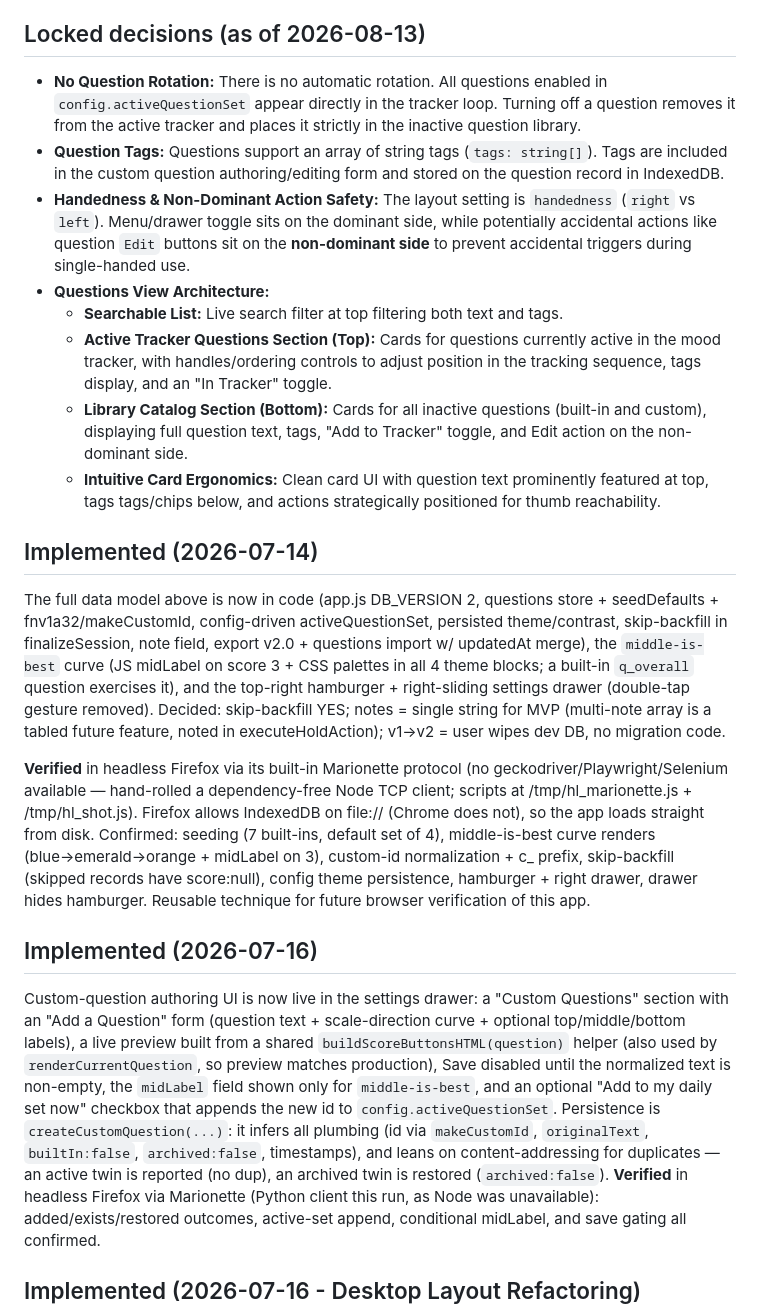
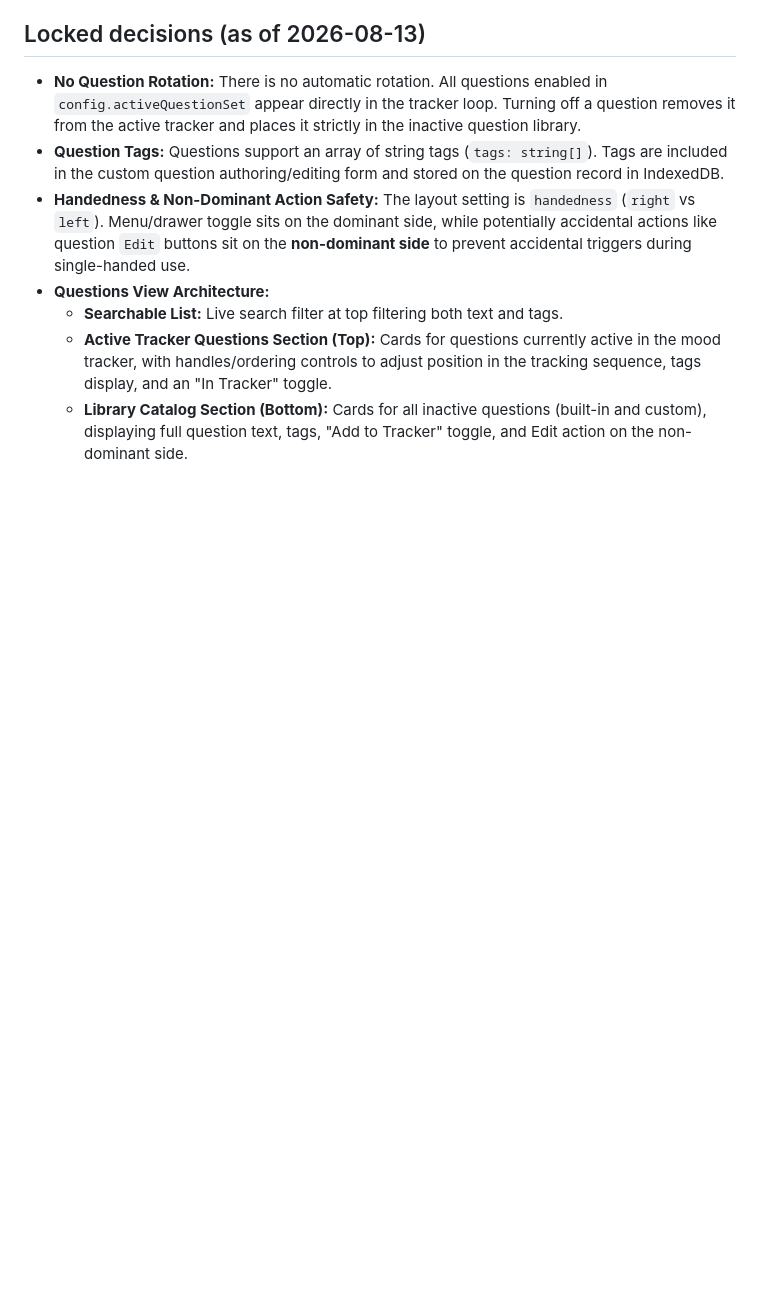
Before and after one commit to Cactus-Bones-Software/high-and-low, a Markdown page: docs/design-decisions.md, the part around one of its changes. Rendered like a GitHub page; blank space fills up the shorter version.

```diff
--- a/docs/design-decisions.md
+++ b/docs/design-decisions.md
@@ -27,17 +27,3 @@ Locked design decisions and open questions for High & Low (menu, questions store
   - **Searchable List:** Live search filter at top filtering both text and tags.
   - **Active Tracker Questions Section (Top):** Cards for questions currently active in the mood tracker, with handles/ordering controls to adjust position in the tracking sequence, tags display, and an "In Tracker" toggle.
   - **Library Catalog Section (Bottom):** Cards for all inactive questions (built-in and custom), displaying full question text, tags, "Add to Tracker" toggle, and Edit action on the non-dominant side.
-  - **Intuitive Card Ergonomics:** Clean card UI with question text prominently featured at top, tags tags/chips below, and actions strategically positioned for thumb reachability.
-
-## Implemented (2026-07-14)
-
-The full data model above is now in code (app.js DB_VERSION 2, questions store + seedDefaults + fnv1a32/makeCustomId, config-driven activeQuestionSet, persisted theme/contrast, skip-backfill in finalizeSession, note field, export v2.0 + questions import w/ updatedAt merge), the `middle-is-best` curve (JS midLabel on score 3 + CSS palettes in all 4 theme blocks; a built-in `q_overall` question exercises it), and the top-right hamburger + right-sliding settings drawer (double-tap gesture removed). Decided: skip-backfill YES; notes = single string for MVP (multi-note array is a tabled future feature, noted in executeHoldAction); v1→v2 = user wipes dev DB, no migration code.
-
-**Verified** in headless Firefox via its built-in Marionette protocol (no geckodriver/Playwright/Selenium available — hand-rolled a dependency-free Node TCP client; scripts at /tmp/hl_marionette.js + /tmp/hl_shot.js). Firefox allows IndexedDB on file:// (Chrome does not), so the app loads straight from disk. Confirmed: seeding (7 built-ins, default set of 4), middle-is-best curve renders (blue→emerald→orange + midLabel on 3), custom-id normalization + c_ prefix, skip-backfill (skipped records have score:null), config theme persistence, hamburger + right drawer, drawer hides hamburger. Reusable technique for future browser verification of this app.
-
-## Implemented (2026-07-16)
-
-Custom-question authoring UI is now live in the settings drawer: a "Custom Questions" section with an "Add a Question" form (question text + scale-direction curve + optional top/middle/bottom labels), a live preview built from a shared `buildScoreButtonsHTML(question)` helper (also used by `renderCurrentQuestion`, so preview matches production), Save disabled until the normalized text is non-empty, the `midLabel` field shown only for `middle-is-best`, and an optional "Add to my daily set now" checkbox that appends the new id to `config.activeQuestionSet`. Persistence is `createCustomQuestion(...)`: it infers all plumbing (id via `makeCustomId`, `originalText`, `builtIn:false`, `archived:false`, timestamps), and leans on content-addressing for duplicates — an active twin is reported (no dup), an archived twin is restored (`archived:false`). **Verified** in headless Firefox via Marionette (Python client this run, as Node was unavailable): added/exists/restored outcomes, active-set append, conditional midLabel, and save gating all confirmed.
-
-## Implemented (2026-07-16 - Desktop Layout Refactoring)
-
```
Also changed, not shown: other parts of docs/design-decisions.md (+8 -29 lines).
